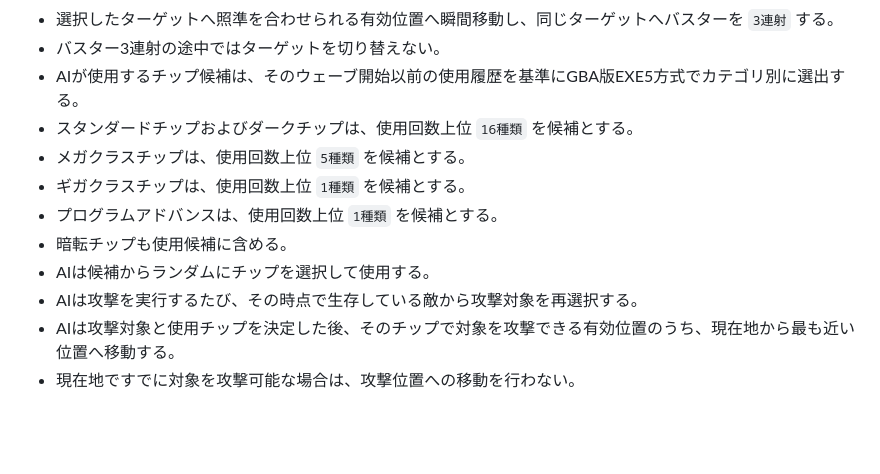
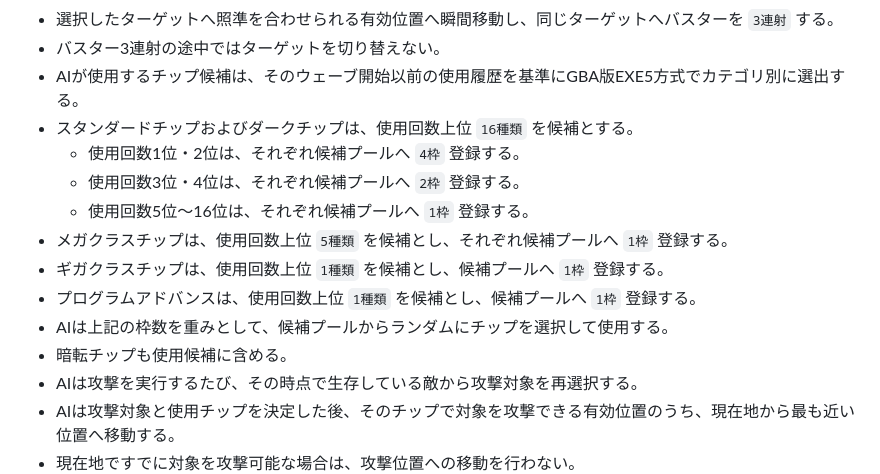
Before and after one commit to KDK941007/BattleNetwork, a Markdown page: KOKORO_SYSTEM_DESIGN.md, the part around the change. Rendered like a GitHub page; blank space fills up the shorter version.

Commit message:
Document DarkInvis chip pool weighting

```diff
--- a/KOKORO_SYSTEM_DESIGN.md
+++ b/KOKORO_SYSTEM_DESIGN.md
@@ -406,11 +406,14 @@ EXE5のダークチップ12種類を基本ラインナップとしてすべて
 - バスター3連射の途中ではターゲットを切り替えない。
 - AIが使用するチップ候補は、そのウェーブ開始以前の使用履歴を基準にGBA版EXE5方式でカテゴリ別に選出する。
 - スタンダードチップおよびダークチップは、使用回数上位 `16種類` を候補とする。
-- メガクラスチップは、使用回数上位 `5種類` を候補とする。
-- ギガクラスチップは、使用回数上位 `1種類` を候補とする。
-- プログラムアドバンスは、使用回数上位 `1種類` を候補とする。
+  - 使用回数1位・2位は、それぞれ候補プールへ `4枠` 登録する。
+  - 使用回数3位・4位は、それぞれ候補プールへ `2枠` 登録する。
+  - 使用回数5位〜16位は、それぞれ候補プールへ `1枠` 登録する。
+- メガクラスチップは、使用回数上位 `5種類` を候補とし、それぞれ候補プールへ `1枠` 登録する。
+- ギガクラスチップは、使用回数上位 `1種類` を候補とし、候補プールへ `1枠` 登録する。
+- プログラムアドバンスは、使用回数上位 `1種類` を候補とし、候補プールへ `1枠` 登録する。
+- AIは上記の枠数を重みとして、候補プールからランダムにチップを選択して使用する。
 - 暗転チップも使用候補に含める。
-- AIは候補からランダムにチップを選択して使用する。
 - AIは攻撃を実行するたび、その時点で生存している敵から攻撃対象を再選択する。
 - AIは攻撃対象と使用チップを決定した後、そのチップで対象を攻撃できる有効位置のうち、現在地から最も近い位置へ移動する。
 - 現在地ですでに対象を攻撃可能な場合は、攻撃位置への移動を行わない。
```
